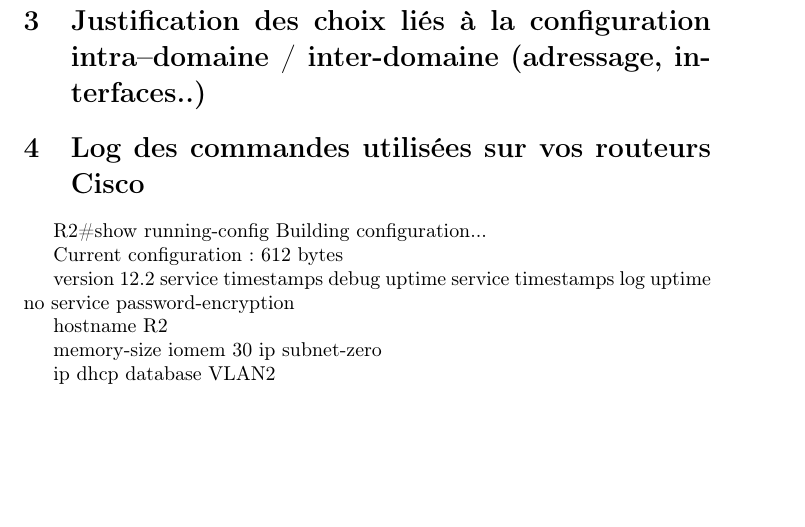
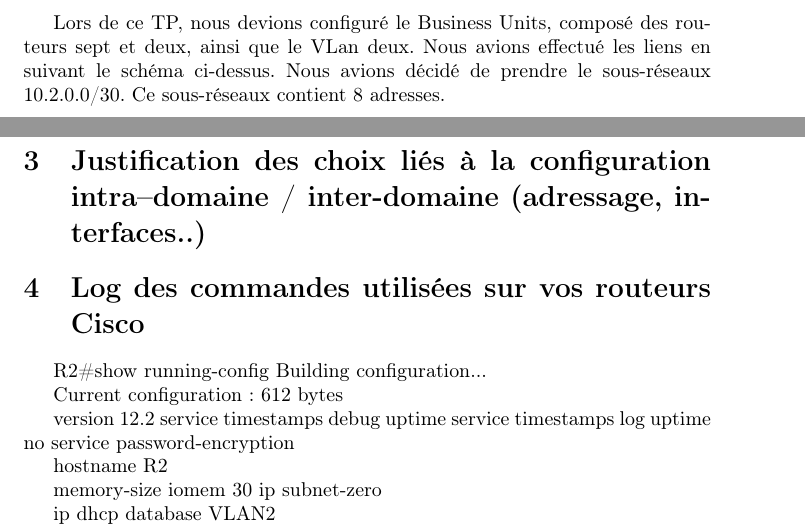
Before and after one commit to waelkedi/network2-rapport, a LaTeX document (rapport.tex): part of page 2 of 4 before the commit and two parts of pages 1 and 2 of 4 after it, the two joined at a grey line, cut at the place of the change, the shorter picture padded with empty space. Compiled offline with pdfLaTeX.

Commit message:
Début déscription Bunsiness Unit

```diff
--- a/rapport.tex
+++ b/rapport.tex
@@ -96,6 +96,9 @@
 
 \includegraphics[scale=0.2]{image.png}
 
+Lors de ce TP, nous devions configuré le Business Units, composé des routeurs sept et deux, ainsi que le VLan deux. Nous avions effectué les liens en suivant le schéma ci-dessus.
+Nous avions décidé de prendre le sous-réseaux 10.2.0.0/30. Ce sous-réseaux contient 8 adresses.
+
 \section{Justification des choix liés à la configuration intra--domaine / inter-domaine (adressage, interfaces..)}
 
 \section{Log des commandes utilisées sur vos routeurs Cisco}
```
